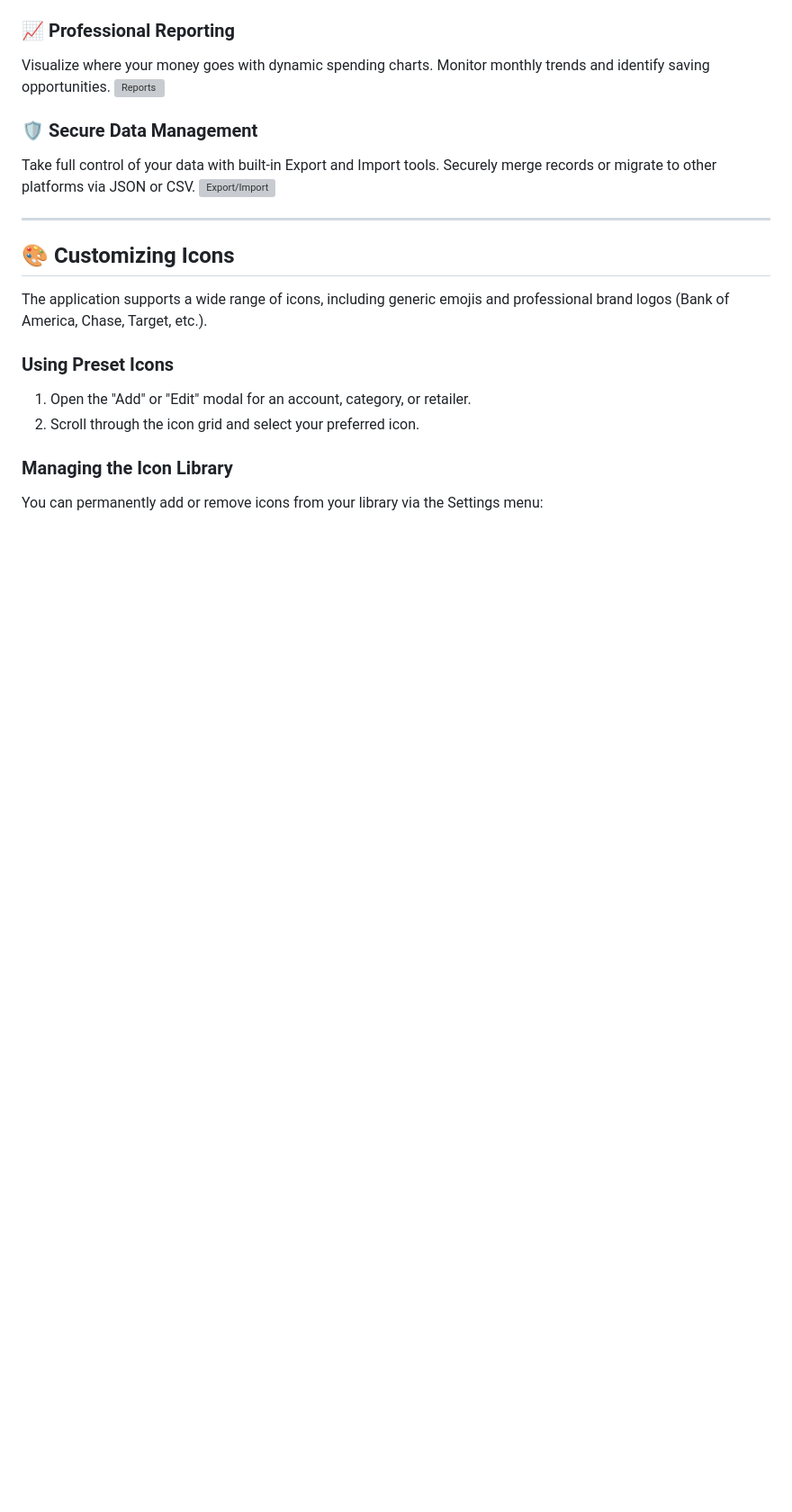
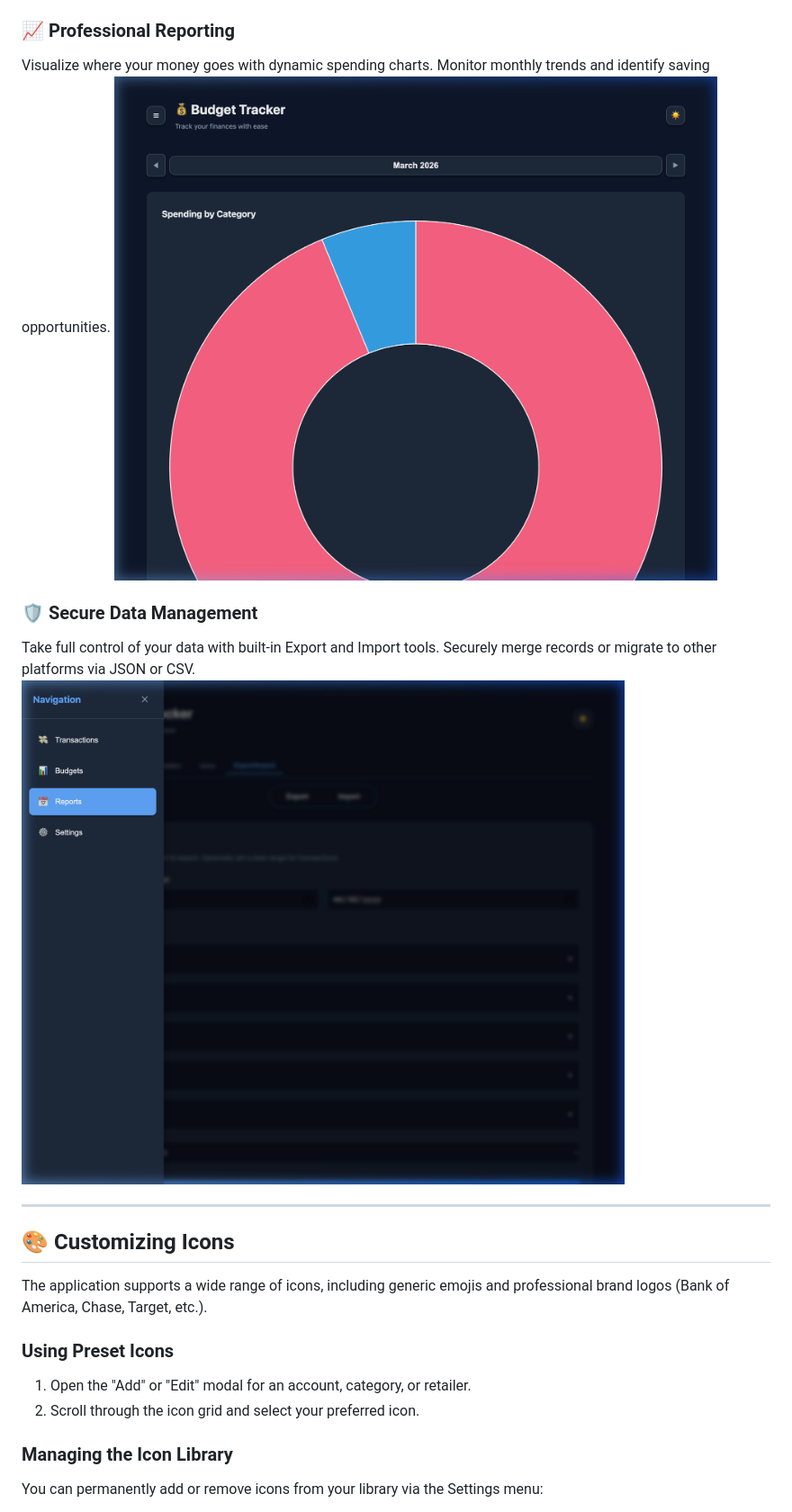
Before and after one commit to paulang1807/budget-n-expenses, a Markdown page: README.md, the part around the change printed below. Shown: that part at 90% size. Drawn GitHub-style; pictures changed too: assets/media/export_import.png (added), assets/media/reports.png (added); blank space fills up the shorter version; grey boxes are pictures that could not be loaded.

```diff
--- a/README.md
+++ b/README.md
@@ -17,11 +17,11 @@ Seamlessly track every cent. Advanced filtering by category, account, or amount
 
 ### 📈 Professional Reporting
 Visualize where your money goes with dynamic spending charts. Monitor monthly trends and identify saving opportunities.
-![Reports](/Users/pauls/.gemini/antigravity/brain/fe8e4d92-1412-4437-81e6-25ef0dc00c46/reports_tab_1773367405590.png)
+![Reports](assets/media/reports.png)
 
 ### 🛡️ Secure Data Management
 Take full control of your data with built-in Export and Import tools. Securely merge records or migrate to other platforms via JSON or CSV.
-![Export/Import](/Users/pauls/.gemini/antigravity/brain/fe8e4d92-1412-4437-81e6-25ef0dc00c46/settings_export_import_subtab_final_1773368035964.png)
+![Export/Import](assets/media/export_import.png)
 
 ---
 
```
Also changed, not shown: other parts of README.md (+3 -3 lines), assets/media/dashboard.png (added), assets/media/transactions.png (added), 1 other file.
